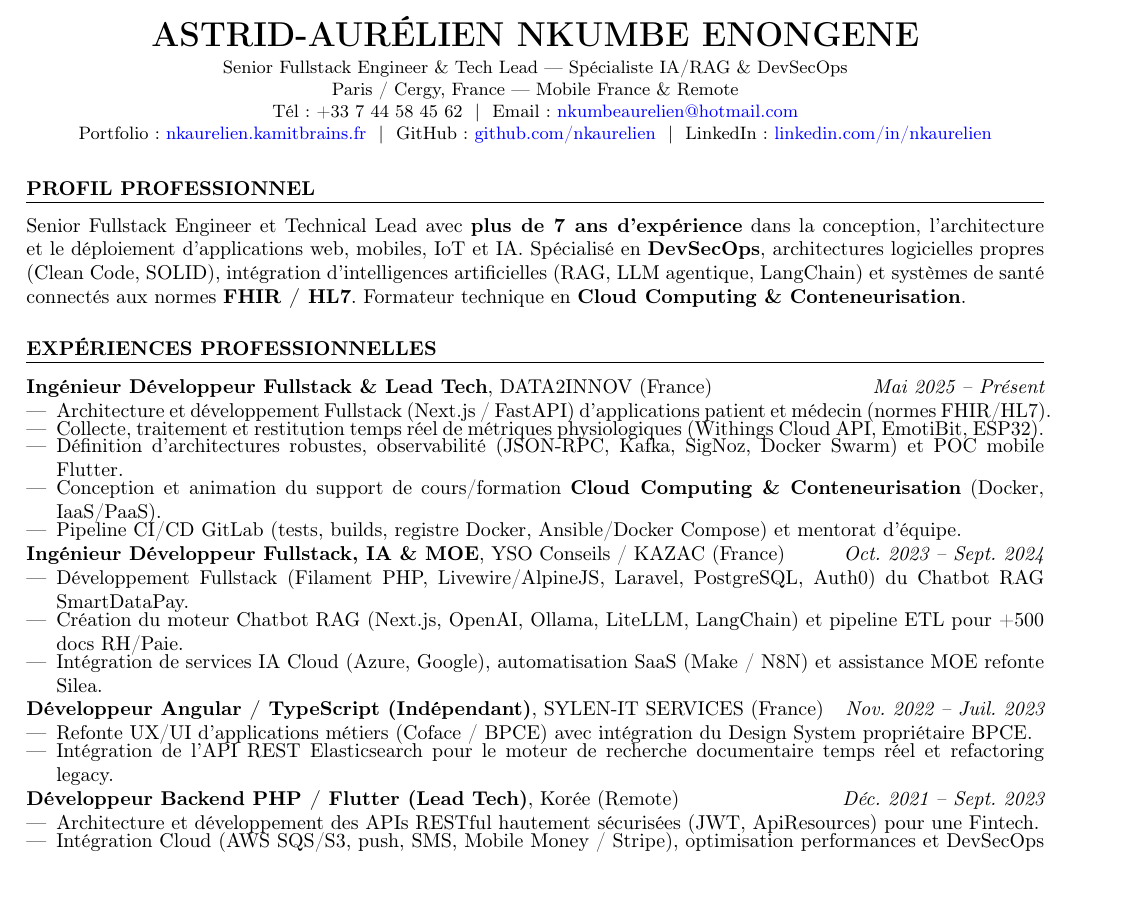
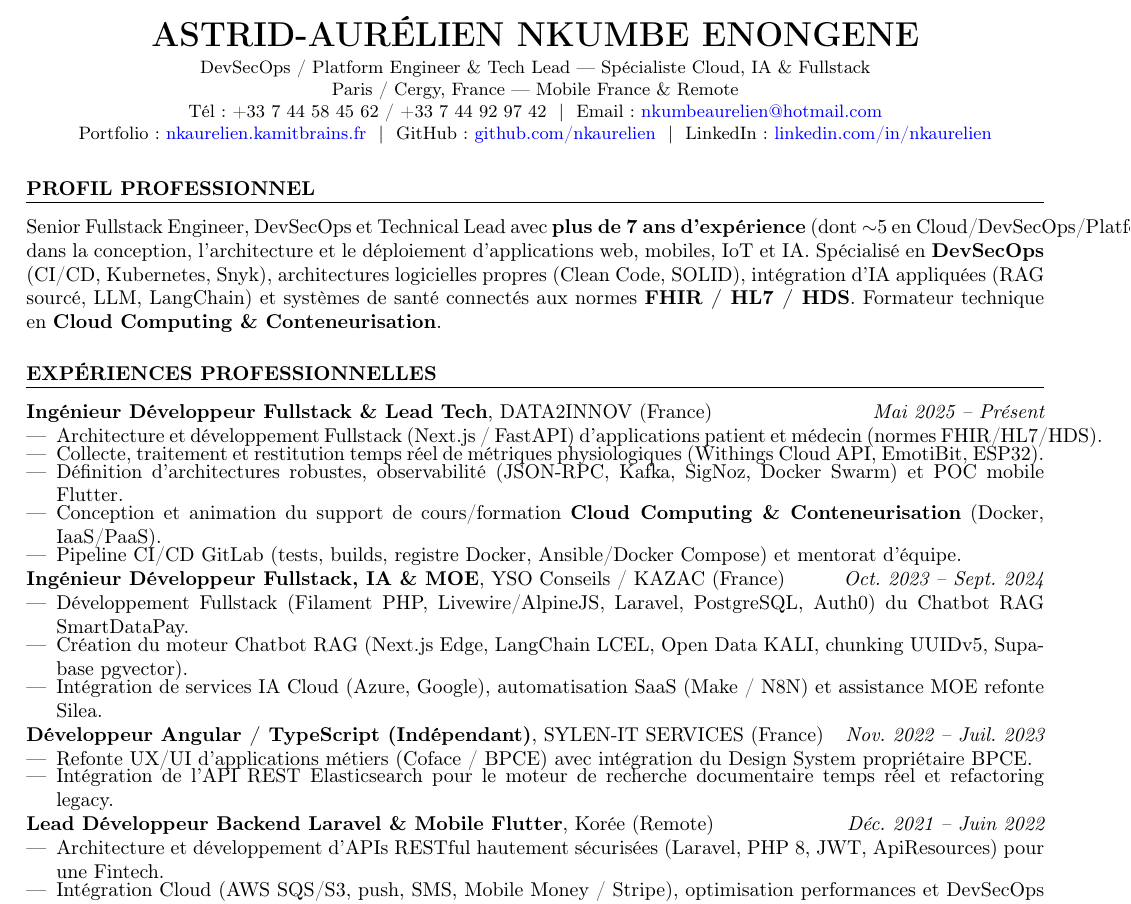
Before and after one commit to nkaurelien/nkaurelien.github.io, a LaTeX CV (latex/sarvesh-parab-cv/cv.tex): part of page 1 of 2, cut so that both start at the same text, the shorter picture padded with empty space. Compiled offline with pdfLaTeX.

Commit message:
feat(cv): add explicit Laravel role title, HDS norm, 2 phone numbers and recompile ATS-ready CV

```diff
--- a/latex/sarvesh-parab-cv/cv.tex
+++ b/latex/sarvesh-parab-cv/cv.tex
@@ -7,7 +7,7 @@
 \newcommand{\itab}[1]{\hspace{0em}\rlap{#1}}
 
 \name{Astrid-Aurélien NKUMBE ENONGENE}
-\address{Senior Fullstack Engineer \& Tech Lead --- Spécialiste IA/RAG \& DevSecOps \\ Paris / Cergy, France --- Mobile France \& Remote \\ Tél : +33 7 44 58 45 62 ~|~ Email : \href{mailto:nkumbeaurelien@hotmail.com}{nkumbeaurelien@hotmail.com} \\ Portfolio : \href{https://nkaurelien.kamitbrains.fr}{nkaurelien.kamitbrains.fr} ~|~ GitHub : \href{https://github.com/nkaurelien}{github.com/nkaurelien} ~|~ LinkedIn : \href{https://www.linkedin.com/in/nkaurelien/}{linkedin.com/in/nkaurelien}}
+\address{DevSecOps / Platform Engineer \& Tech Lead --- Spécialiste Cloud, IA \& Fullstack \\ Paris / Cergy, France --- Mobile France \& Remote \\ Tél : +33 7 44 58 45 62 / +33 7 44 92 97 42 ~|~ Email : \href{mailto:nkumbeaurelien@hotmail.com}{nkumbeaurelien@hotmail.com} \\ Portfolio : \href{https://nkaurelien.kamitbrains.fr}{nkaurelien.kamitbrains.fr} ~|~ GitHub : \href{https://github.com/nkaurelien}{github.com/nkaurelien} ~|~ LinkedIn : \href{https://www.linkedin.com/in/nkaurelien/}{linkedin.com/in/nkaurelien}}
 
 \begin{document}
 
@@ -15,7 +15,7 @@
 %	PROFIL
 %----------------------------------------------------------------------------------------
 \begin{rSection}{Profil Professionnel}
-Senior Fullstack Engineer et Technical Lead avec {\bf plus de 7 ans d'expérience} dans la conception, l'architecture et le déploiement d'applications web, mobiles, IoT et IA. Spécialisé en {\bf DevSecOps}, architectures logicielles propres (Clean Code, SOLID), intégration d'intelligences artificielles (RAG, LLM agentique, LangChain) et systèmes de santé connectés aux normes {\bf FHIR / HL7}. Formateur technique en {\bf Cloud Computing \& Conteneurisation}.
+Senior Fullstack Engineer, DevSecOps et Technical Lead avec {\bf plus de 7 ans d'expérience} (dont $\sim$5 en Cloud/DevSecOps/Platform) dans la conception, l'architecture et le déploiement d'applications web, mobiles, IoT et IA. Spécialisé en {\bf DevSecOps} (CI/CD, Kubernetes, Snyk), architectures logicielles propres (Clean Code, SOLID), intégration d'IA appliquées (RAG sourcé, LLM, LangChain) et systèmes de santé connectés aux normes {\bf FHIR / HL7 / HDS}. Formateur technique en {\bf Cloud Computing \& Conteneurisation}.
 \end{rSection}
 
 %----------------------------------------------------------------------------------------
@@ -25,7 +25,7 @@ Senior Fullstack Engineer et Technical Lead avec {\bf plus de 7 ans d'expérienc
 
 {\bf Ingénieur Développeur Fullstack \& Lead Tech}, DATA2INNOV (France) \hfill {\em Mai 2025 -- Présent}
 \begin{itemize} \itemsep -0.3em
-    \item Architecture et développement Fullstack (Next.js / FastAPI) d'applications patient et médecin (normes FHIR/HL7).
+    \item Architecture et développement Fullstack (Next.js / FastAPI) d'applications patient et médecin (normes FHIR/HL7/HDS).
     \item Collecte, traitement et restitution temps réel de métriques physiologiques (Withings Cloud API, EmotiBit, ESP32).
     \item Définition d'architectures robustes, observabilité (JSON-RPC, Kafka, SigNoz, Docker Swarm) et POC mobile Flutter.
     \item Conception et animation du support de cours/formation {\bf Cloud Computing \& Conteneurisation} (Docker, IaaS/PaaS).
@@ -35,7 +35,7 @@ Senior Fullstack Engineer et Technical Lead avec {\bf plus de 7 ans d'expérienc
 {\bf Ingénieur Développeur Fullstack, IA \& MOE}, YSO Conseils / KAZAC (France) \hfill {\em Oct. 2023 -- Sept. 2024}
 \begin{itemize} \itemsep -0.3em
     \item Développement Fullstack (Filament PHP, Livewire/AlpineJS, Laravel, PostgreSQL, Auth0) du Chatbot RAG SmartDataPay.
-    \item Création du moteur Chatbot RAG (Next.js, OpenAI, Ollama, LiteLLM, LangChain) et pipeline ETL pour +500 docs RH/Paie.
+    \item Création du moteur Chatbot RAG (Next.js Edge, LangChain LCEL, Open Data KALI, chunking UUIDv5, Supabase pgvector).
     \item Intégration de services IA Cloud (Azure, Google), automatisation SaaS (Make / N8N) et assistance MOE refonte Silea.
 \end{itemize}
 
@@ -45,9 +45,9 @@ Senior Fullstack Engineer et Technical Lead avec {\bf plus de 7 ans d'expérienc
     \item Intégration de l'API REST Elasticsearch pour le moteur de recherche documentaire temps réel et refactoring legacy.
 \end{itemize}
 
-{\bf Développeur Backend PHP / Flutter (Lead Tech)}, Korée (Remote) \hfill {\em Déc. 2021 -- Sept. 2023}
+{\bf Lead Développeur Backend Laravel \& Mobile Flutter}, Korée (Remote) \hfill {\em Déc. 2021 -- Juin 2022}
 \begin{itemize} \itemsep -0.3em
-    \item Architecture et développement des APIs RESTful hautement sécurisées (JWT, ApiResources) pour une Fintech.
+    \item Architecture et développement d'APIs RESTful hautement sécurisées (Laravel, PHP 8, JWT, ApiResources) pour une Fintech.
     \item Intégration Cloud (AWS SQS/S3, push, SMS, Mobile Money / Stripe), optimisation performances et DevSecOps (Snyk, Ansible).
 \end{itemize}
 
```
Also changed, not shown: datasources/cv.md (+1 -1 lines), datasources/cv/dossier-de-competences.md (+1 -1 lines), latex/sarvesh-parab-cv/cv.pdf, 11 other files.
